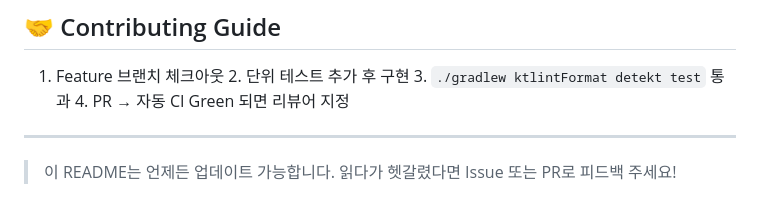
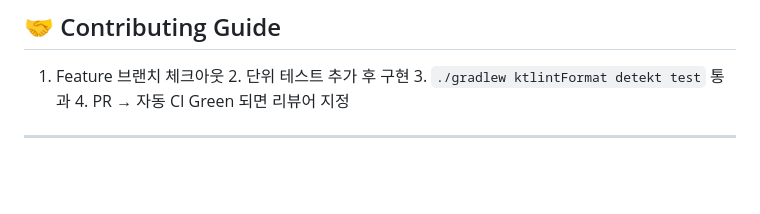
Before and after one commit to Dinn/wordle-backend, a Markdown page: README.md, the part around the change. Rendered like a GitHub page; blank space fills up the shorter version.

Commit message:
settings

```diff
--- a/README.md
+++ b/README.md
@@ -126,5 +126,3 @@ src/main/kotlin/com/example/wordle/
    4. PR → 자동 CI Green 되면 리뷰어 지정
 
 ---
-
-> 이 README는 언제든 업데이트 가능합니다. 읽다가 헷갈렸다면 Issue 또는 PR로 피드백 주세요!
```
